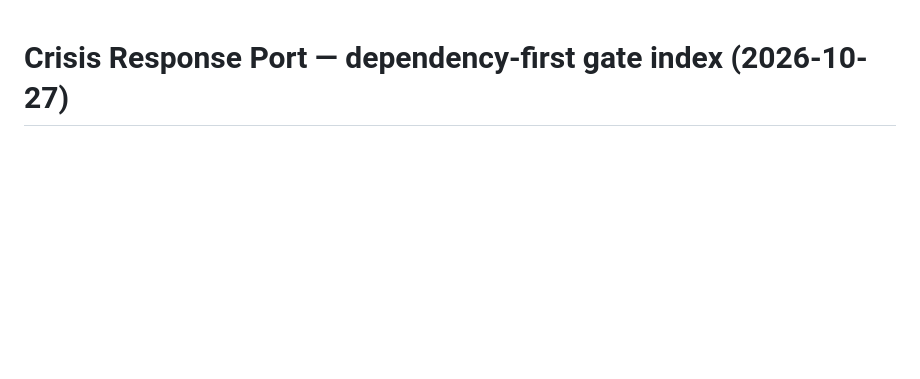
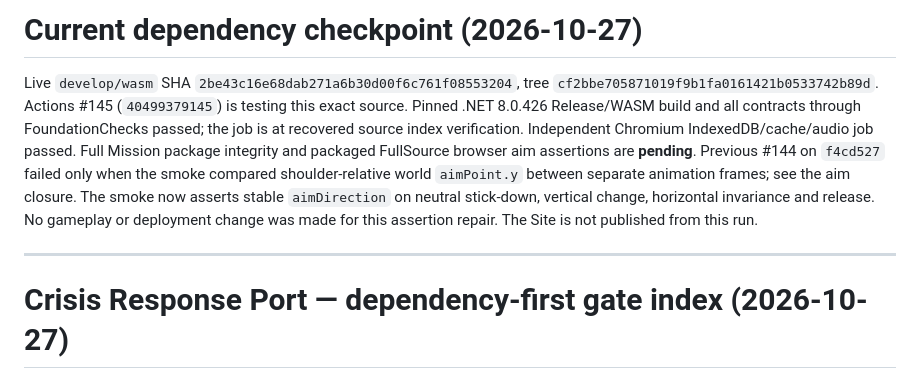
Before and after one commit to ethan-bailey/crisis-response-port, a Markdown page: docs/GATE_DEPENDENCY_INDEX.md, the part around the change. Rendered like a GitHub page; blank space fills up the shorter version.

```diff
--- a/docs/GATE_DEPENDENCY_INDEX.md
+++ b/docs/GATE_DEPENDENCY_INDEX.md
@@ -1,3 +1,9 @@
+# Current dependency checkpoint (2026-10-27)
+
+Live `develop/wasm` SHA `2be43c16e68dab271a6b30d00f6c761f08553204`, tree `cf2bbe705871019f9b1fa0161421b0533742b89d`. Actions #145 (`40499379145`) is testing this exact source. Pinned .NET 8.0.426 Release/WASM build and all contracts through FoundationChecks passed; the job is at recovered source index verification. Independent Chromium IndexedDB/cache/audio job passed. Full Mission package integrity and packaged FullSource browser aim assertions are **pending**. Previous #144 on `f4cd527` failed only when the smoke compared shoulder-relative world `aimPoint.y` between separate animation frames; see the aim closure. The smoke now asserts stable `aimDirection` on neutral stick-down, vertical change, horizontal invariance and release. No gameplay or deployment change was made for this assertion repair. The Site is not published from this run.
+
+---
+
 # Crisis Response Port — dependency-first gate index (2026-10-27)
 
 This index is the active dependency order. Inventory the known serialized assets, source owners, lifecycle/update ordering, event/audio/render/physics dependencies, failure paths and exact assertions **before** implementation. Runtime failures can reveal genuinely hidden dependencies; add each to its owning closure before the next implementation batch. A recovered or indexed file is not proof of runtime behavior. A headless state result is not visual, device-audio, native physics or Safari proof.
```
Also changed, not shown: NEXT_AGENT.md (+19 -0 lines).
